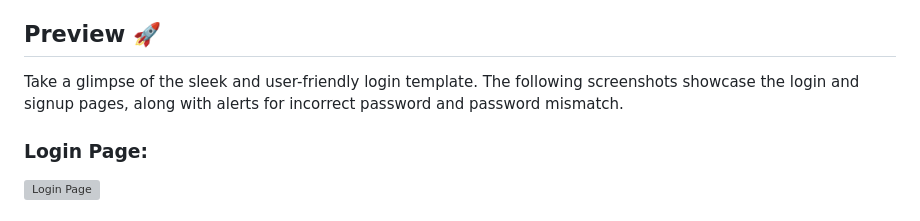
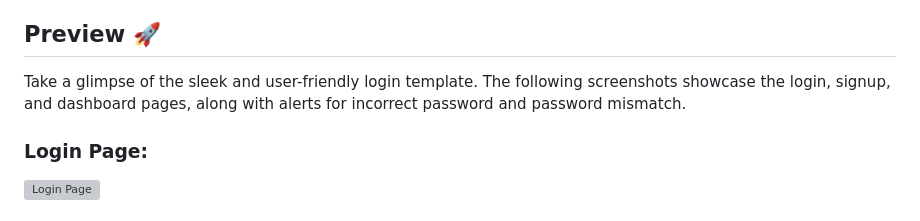
Before and after one commit to wa0101/Login-Template-Flask, a Markdown page: README.md, the part around one of its changes. GitHub-like rendering; grey boxes are pictures that could not be loaded.

```diff
--- a/README.md
+++ b/README.md
@@ -144,7 +144,7 @@ This project is licensed under the MIT License - see the [LICENSE](LICENSE) file
 <!-- Preview -->
 ## Preview 🚀
 
-Take a glimpse of the sleek and user-friendly login template. The following screenshots showcase the login and signup pages, along with alerts for incorrect password and password mismatch.
+Take a glimpse of the sleek and user-friendly login template. The following screenshots showcase the login, signup, and dashboard pages, along with alerts for incorrect password and password mismatch.
 
 ### Login Page:
 
```
Also changed, not shown: other parts of README.md (+4 -0 lines).
